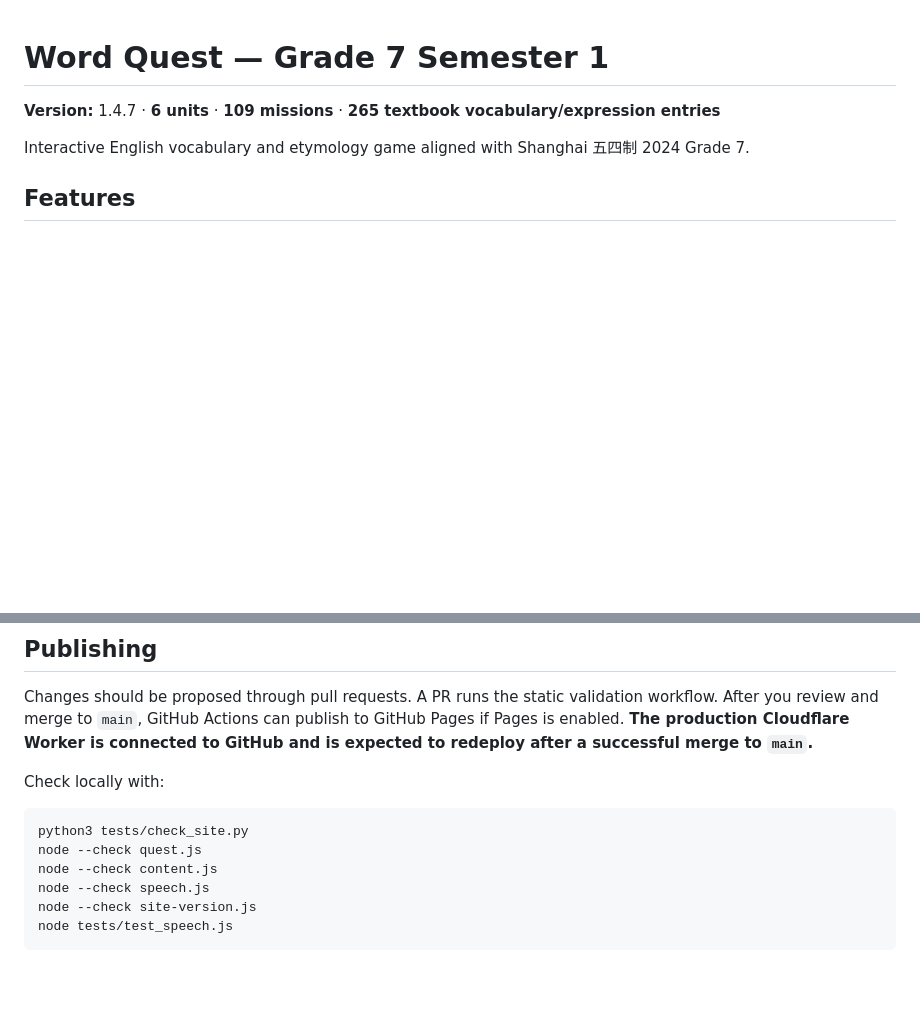
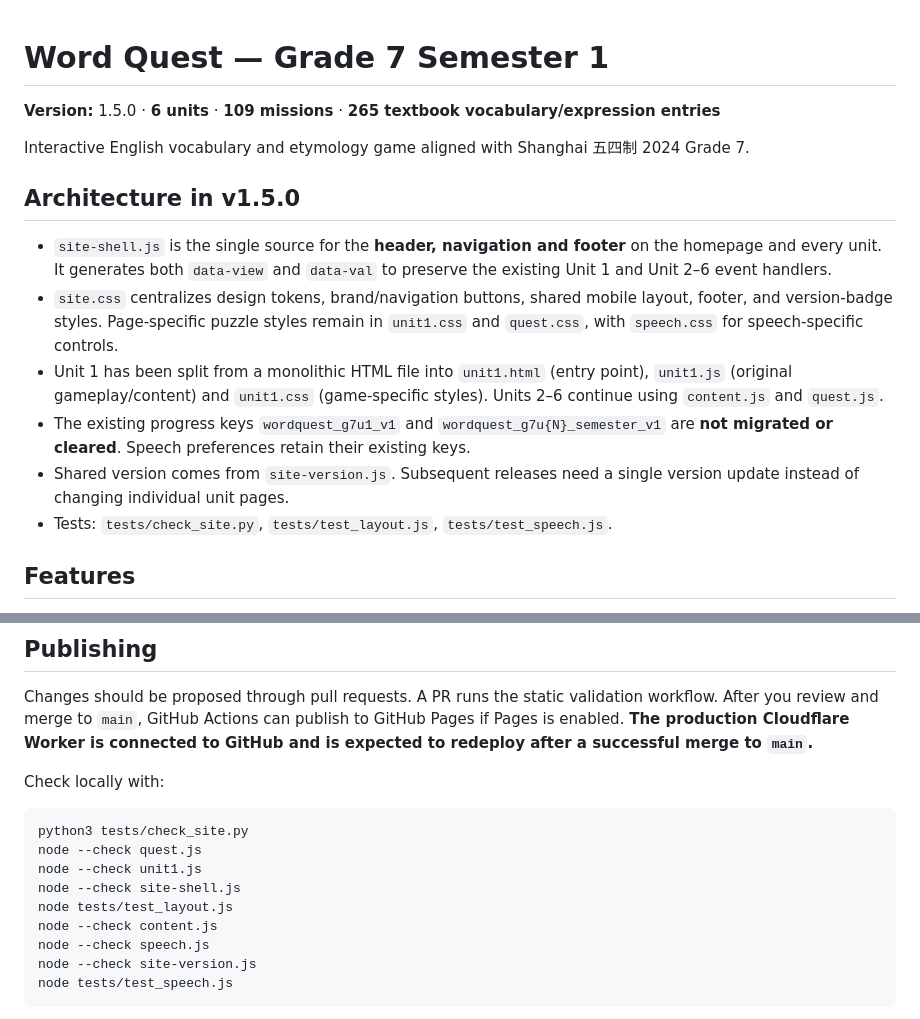
Before and after one commit to realnt/wordquest, a Markdown page: README.md, 2 parts joined by grey strips. Drawn GitHub-style; blank space fills up the shorter version.

Commit message:
test/docs(v1.5): validate shared shell and document modular architecture

````diff
--- a/README.md
+++ b/README.md
@@ -1,8 +1,16 @@
 # Word Quest — Grade 7 Semester 1
 
-**Version:** 1.4.7 · **6 units** · **109 missions** · **265 textbook vocabulary/expression entries**
+**Version:** 1.5.0 · **6 units** · **109 missions** · **265 textbook vocabulary/expression entries**
 
 Interactive English vocabulary and etymology game aligned with Shanghai 五四制 2024 Grade 7.
+
+## Architecture in v1.5.0
+- `site-shell.js` is the single source for the **header, navigation and footer** on the homepage and every unit. It generates both `data-view` and `data-val` to preserve the existing Unit 1 and Unit 2–6 event handlers.
+- `site.css` centralizes design tokens, brand/navigation buttons, shared mobile layout, footer, and version-badge styles. Page-specific puzzle styles remain in `unit1.css` and `quest.css`, with `speech.css` for speech-specific controls.
+- Unit 1 has been split from a monolithic HTML file into `unit1.html` (entry point), `unit1.js` (original gameplay/content) and `unit1.css` (game-specific styles). Units 2–6 continue using `content.js` and `quest.js`.
+- The existing progress keys `wordquest_g7u1_v1` and `wordquest_g7u{N}_semester_v1` are **not migrated or cleared**. Speech preferences retain their existing keys.
+- Shared version comes from `site-version.js`. Subsequent releases need a single version update instead of changing individual unit pages.
+- Tests: `tests/check_site.py`, `tests/test_layout.js`, `tests/test_speech.js`.
 
 ## Features
 - English-first game, optional Chinese translations and progressive hints.
@@ -27,6 +35,9 @@ Check locally with:
 ```bash
 python3 tests/check_site.py
 node --check quest.js
+node --check unit1.js
+node --check site-shell.js
+node tests/test_layout.js
 node --check content.js
 node --check speech.js
 node --check site-version.js
````
